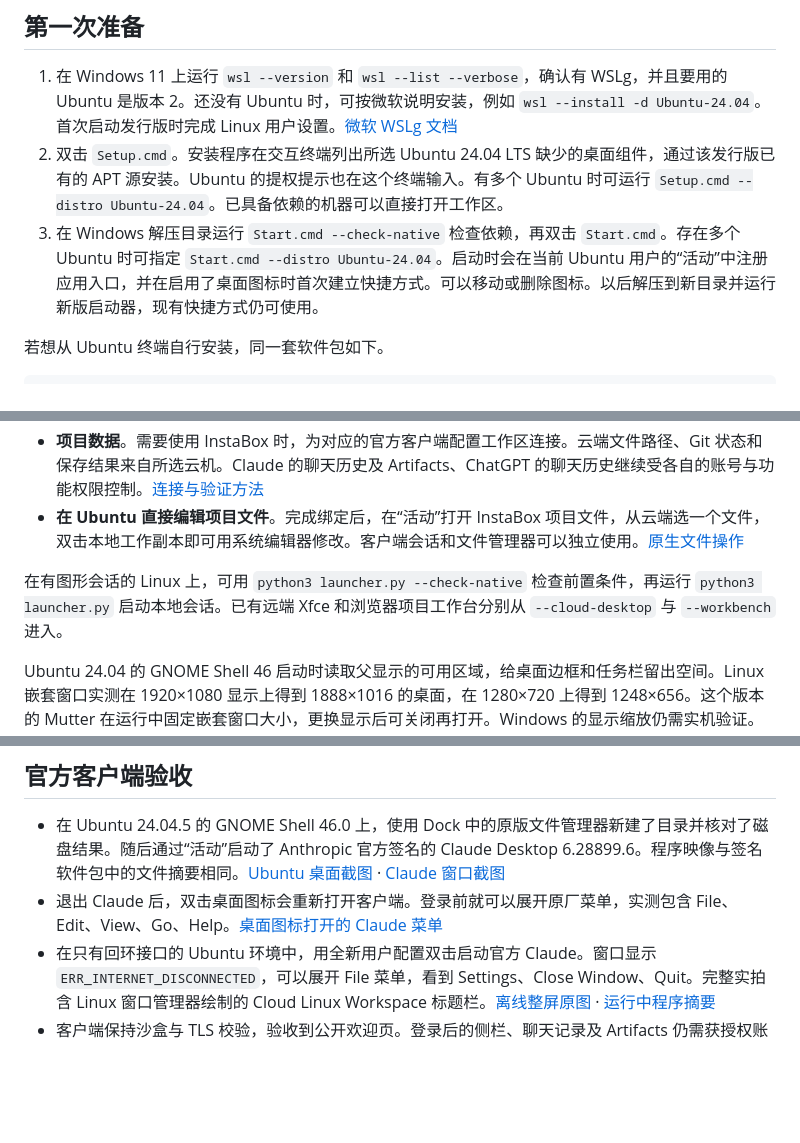
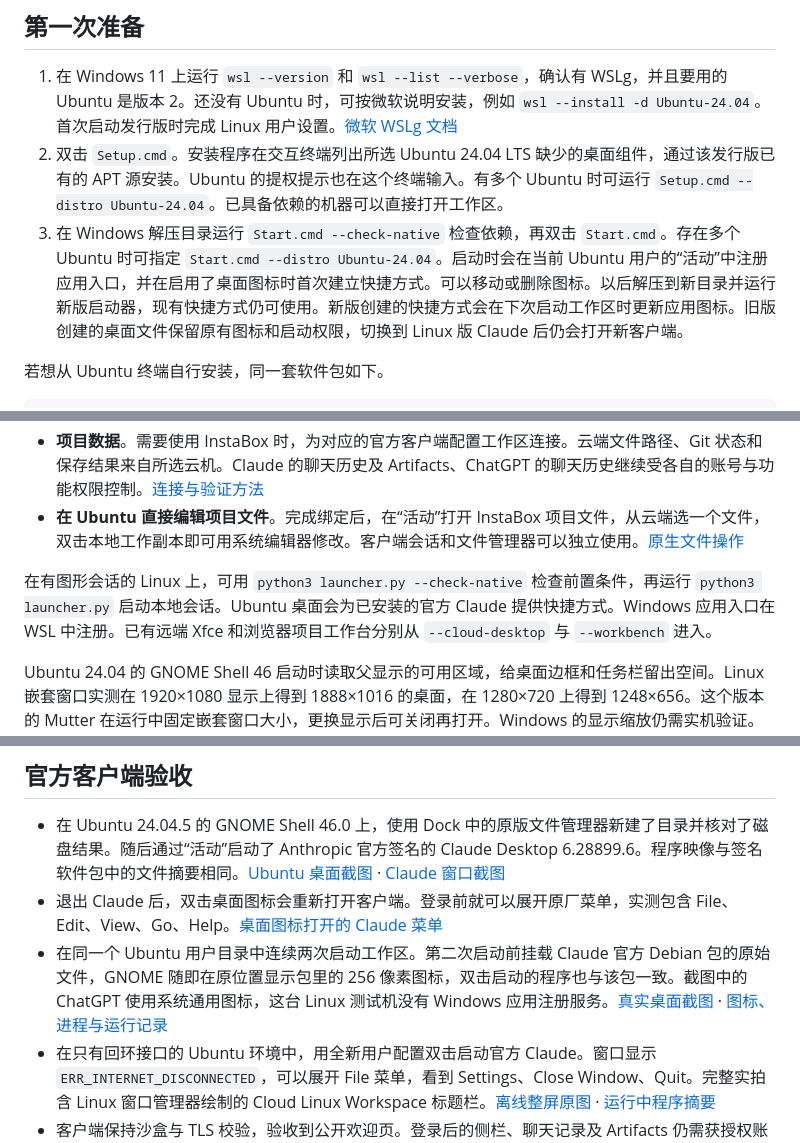
Before and after one commit to yunxikj6/GUI, a Markdown page: docs/native-windows.md, 3 parts joined by grey strips. Drawn GitHub-style; blank space fills up the shorter version.

```diff
--- a/docs/native-windows.md
+++ b/docs/native-windows.md
@@ -6,7 +6,7 @@
 
 1. 在 Windows 11 上运行 `wsl --version` 和 `wsl --list --verbose`，确认有 WSLg，并且要用的 Ubuntu 是版本 2。还没有 Ubuntu 时，可按微软说明安装，例如 `wsl --install -d Ubuntu-24.04`。首次启动发行版时完成 Linux 用户设置。[微软 WSLg 文档](https://learn.microsoft.com/windows/wsl/tutorials/gui-apps)
 2. 双击 `Setup.cmd`。安装程序在交互终端列出所选 Ubuntu 24.04 LTS 缺少的桌面组件，通过该发行版已有的 APT 源安装。Ubuntu 的提权提示也在这个终端输入。有多个 Ubuntu 时可运行 `Setup.cmd --distro Ubuntu-24.04`。已具备依赖的机器可以直接打开工作区。
-3. 在 Windows 解压目录运行 `Start.cmd --check-native` 检查依赖，再双击 `Start.cmd`。存在多个 Ubuntu 时可指定 `Start.cmd --distro Ubuntu-24.04`。启动时会在当前 Ubuntu 用户的“活动”中注册应用入口，并在启用了桌面图标时首次建立快捷方式。可以移动或删除图标。以后解压到新目录并运行新版启动器，现有快捷方式仍可使用。
+3. 在 Windows 解压目录运行 `Start.cmd --check-native` 检查依赖，再双击 `Start.cmd`。存在多个 Ubuntu 时可指定 `Start.cmd --distro Ubuntu-24.04`。启动时会在当前 Ubuntu 用户的“活动”中注册应用入口，并在启用了桌面图标时首次建立快捷方式。可以移动或删除图标。以后解压到新目录并运行新版启动器，现有快捷方式仍可使用。新版创建的快捷方式会在下次启动工作区时更新应用图标。旧版创建的桌面文件保留原有图标和启动权限，切换到 Linux 版 Claude 后仍会打开新客户端。
 
 若想从 Ubuntu 终端自行安装，同一套软件包如下。
 
@@ -26,7 +26,7 @@ sudo apt install --no-install-recommends gnome-shell ubuntu-session ubuntu-setti
 - **项目数据**。需要使用 InstaBox 时，为对应的官方客户端配置工作区连接。云端文件路径、Git 状态和保存结果来自所选云机。Claude 的聊天历史及 Artifacts、ChatGPT 的聊天历史继续受各自的账号与功能权限控制。[连接与验证方法](official-client-workspace.md)
 - **在 Ubuntu 直接编辑项目文件**。完成绑定后，在“活动”打开 InstaBox 项目文件，从云端选一个文件，双击本地工作副本即可用系统编辑器修改。客户端会话和文件管理器可以独立使用。[原生文件操作](native-project-files.md)
 
-在有图形会话的 Linux 上，可用 `python3 launcher.py --check-native` 检查前置条件，再运行 `python3 launcher.py` 启动本地会话。已有远端 Xfce 和浏览器项目工作台分别从 `--cloud-desktop` 与 `--workbench` 进入。
+在有图形会话的 Linux 上，可用 `python3 launcher.py --check-native` 检查前置条件，再运行 `python3 launcher.py` 启动本地会话。Ubuntu 桌面会为已安装的官方 Claude 提供快捷方式。Windows 应用入口在 WSL 中注册。已有远端 Xfce 和浏览器项目工作台分别从 `--cloud-desktop` 与 `--workbench` 进入。
 
 Ubuntu 24.04 的 GNOME Shell 46 启动时读取父显示的可用区域，给桌面边框和任务栏留出空间。Linux 嵌套窗口实测在 1920×1080 显示上得到 1888×1016 的桌面，在 1280×720 上得到 1248×656。这个版本的 Mutter 在运行中固定嵌套窗口大小，更换显示后可关闭再打开。Windows 的显示缩放仍需实机验证。[逐项测量](measurements/native-gnome-window-size.json)
 
@@ -50,6 +50,7 @@ powershell.exe -NoProfile -File .\windows\Test-NativeWorkspace.ps1
 
 - 在 Ubuntu 24.04.5 的 GNOME Shell 46.0 上，使用 Dock 中的原版文件管理器新建了目录并核对了磁盘结果。随后通过“活动”启动了 Anthropic 官方签名的 Claude Desktop 6.28899.6。程序映像与签名软件包中的文件摘要相同。[Ubuntu 桌面截图](native-ubuntu-desktop.png) · [Claude 窗口截图](native-ubuntu-claude.png)
 - 退出 Claude 后，双击桌面图标会重新打开客户端。登录前就可以展开原厂菜单，实测包含 File、Edit、View、Go、Help。[桌面图标打开的 Claude 菜单](native-ubuntu-claude-menu.png)
+- 在同一个 Ubuntu 用户目录中连续两次启动工作区。第二次启动前挂载 Claude 官方 Debian 包的原始文件，GNOME 随即在原位置显示包里的 256 像素图标，双击启动的程序也与该包一致。截图中的 ChatGPT 使用系统通用图标，这台 Linux 测试机没有 Windows 应用注册服务。[真实桌面截图](native-ubuntu-workspace.png) · [图标、进程与运行记录](measurements/native-shortcut-icons.json)
 - 在只有回环接口的 Ubuntu 环境中，用全新用户配置双击启动官方 Claude。窗口显示 `ERR_INTERNET_DISCONNECTED`，可以展开 File 菜单，看到 Settings、Close Window、Quit。完整实拍含 Linux 窗口管理器绘制的 Cloud Linux Workspace 标题栏。[离线整屏原图](native-ubuntu-branded-claude.png) · [运行中程序摘要](measurements/native-windows-verifier.json)
 - 客户端保持沙盒与 TLS 校验，验收到公开欢迎页。登录后的侧栏、聊天记录及 Artifacts 仍需获授权账户验收。
 - Windows 启动程序已按 x64、ARM64 构建并检查 PE 的 GUI 子系统。当前测试机是 Linux。Windows 11 上的实际 WSLg 窗口、真实 ChatGPT 窗口及端到端焦点切换尚待真机验证。
```
Also changed, not shown: README.md (+1 -1 lines), docs/native-ubuntu-workspace.png (added), 6 other files.
